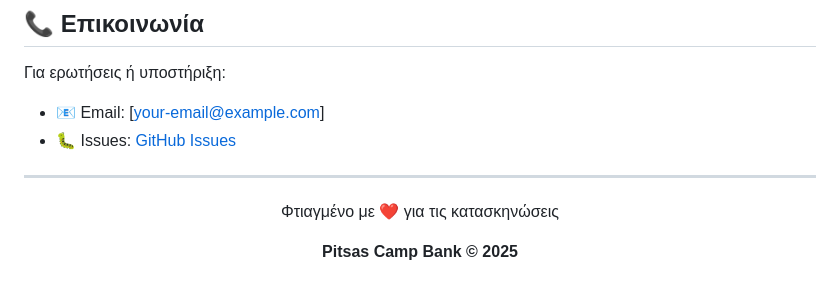
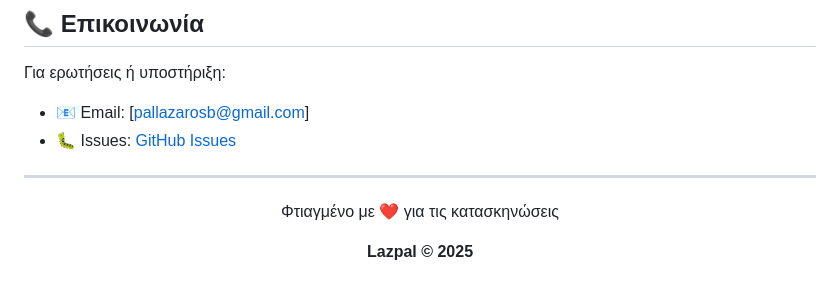
Before and after one commit to Lazpal/pitsas-bank, a Markdown page: README.md, the part around the change. GitHub-like rendering.

```diff
--- a/README.md
+++ b/README.md
@@ -227,12 +227,12 @@ pitsas-camp-bank/
 ## 📞 Επικοινωνία
 
 Για ερωτήσεις ή υποστήριξη:
-- 📧 Email: [your-email@example.com]
-- 🐛 Issues: [GitHub Issues](https://github.com/yourusername/pitsas-camp-bank/issues)
+- 📧 Email: [pallazarosb@gmail.com]
+- 🐛 Issues: [GitHub Issues](https://github.com/Lazpal/pitsas-bank/issues)
 
 ---
 
 <div align="center">
   <p>Φτιαγμένο με ❤️ για τις κατασκηνώσεις</p>
-  <p><strong>Pitsas Camp Bank © 2025</strong></p>
+  <p><strong>Lazpal © 2025</strong></p>
 </div>
```
